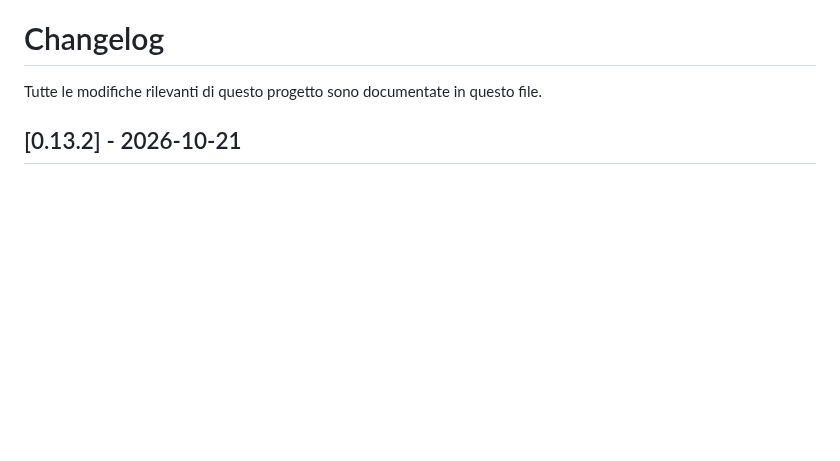
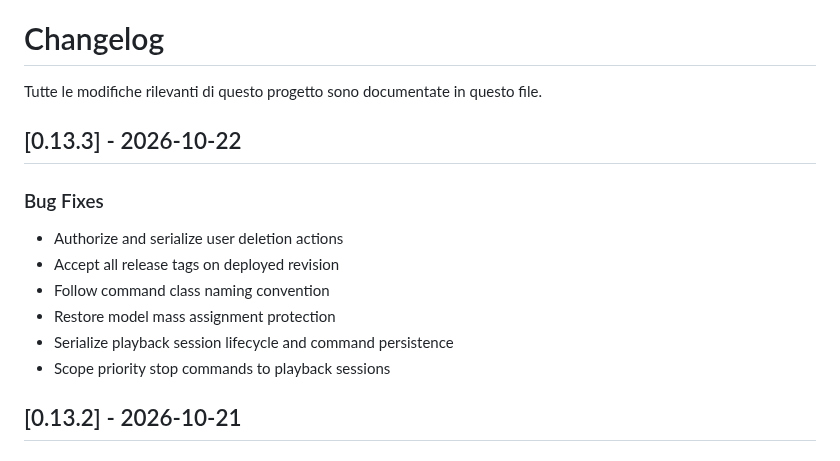
Before and after one commit to onesiphorus-team/onesiforo-web, a Markdown page: CHANGELOG.md, the part around the change. GitHub-like rendering; blank space fills up the shorter version.

Commit message:
docs: update changelog for v0.13.3

```diff
--- a/CHANGELOG.md
+++ b/CHANGELOG.md
@@ -1,6 +1,17 @@
 # Changelog
 
 Tutte le modifiche rilevanti di questo progetto sono documentate in questo file.
+
+## [0.13.3] - 2026-10-22
+
+### Bug Fixes
+
+- Authorize and serialize user deletion actions
+- Accept all release tags on deployed revision
+- Follow command class naming convention
+- Restore model mass assignment protection
+- Serialize playback session lifecycle and command persistence
+- Scope priority stop commands to playback sessions
 
 ## [0.13.2] - 2026-10-21
 
```
